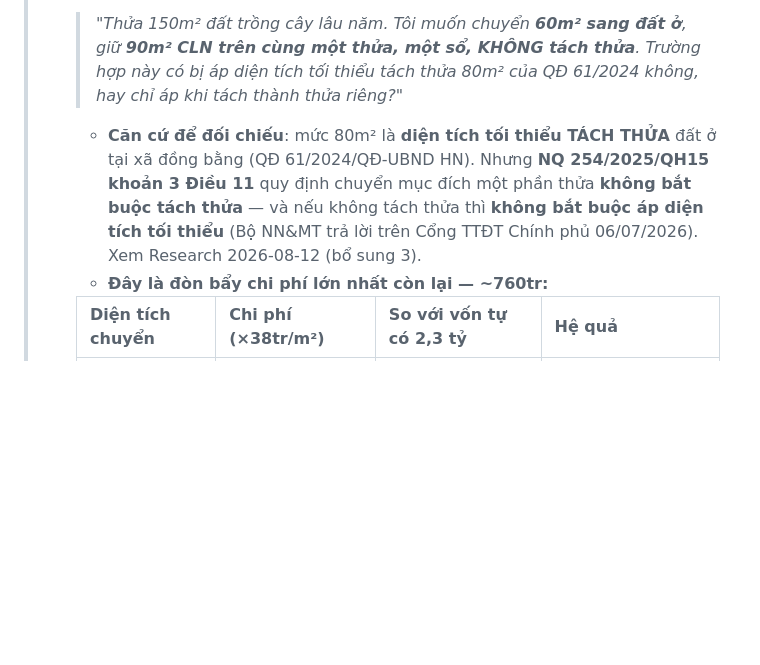
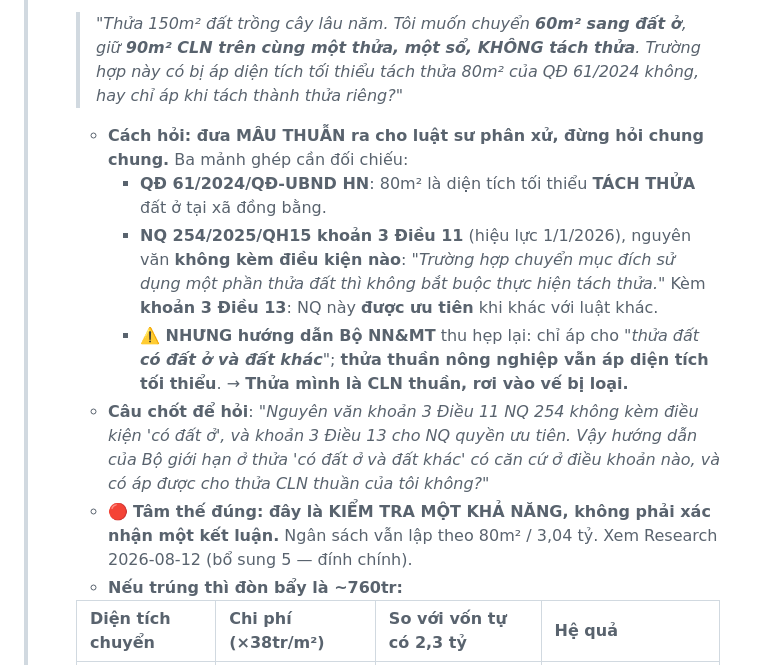
Before and after one commit to thientm/me, a Markdown page: real-estate/real-estate-plan.md, the part around one of its changes. Rendered like a GitHub page; blank space fills up the shorter version.

```diff
--- a/real-estate/real-estate-plan.md
+++ b/real-estate/real-estate-plan.md
@@ -23,8 +23,13 @@ Chi tiết thực thi: **Dự án 01** bên dưới.
 > 1. Thửa (số tờ/số thửa) có nằm trong **kế hoạch sử dụng đất hằng năm** với chỉ tiêu **đất ở** không? Kế hoạch năm được **niêm yết công khai** tại trụ sở + cổng thông tin xã/huyện — có quyền yêu cầu xem.
 > 2. 🔴 **Diện tích tối thiểu thực sự là bao nhiêu?** Hỏi đúng câu này, không hỏi chung chung:
 >    > *"Thửa 150m² đất trồng cây lâu năm. Tôi muốn chuyển **60m² sang đất ở**, giữ **90m² CLN trên cùng một thửa, một sổ, KHÔNG tách thửa**. Trường hợp này có bị áp diện tích tối thiểu tách thửa 80m² của QĐ 61/2024 không, hay chỉ áp khi tách thành thửa riêng?"*
->    - **Căn cứ để đối chiếu**: mức 80m² là **diện tích tối thiểu TÁCH THỬA** đất ở tại xã đồng bằng (QĐ 61/2024/QĐ-UBND HN). Nhưng **NQ 254/2025/QH15 khoản 3 Điều 11** quy định chuyển mục đích một phần thửa **không bắt buộc tách thửa** — và nếu không tách thửa thì **không bắt buộc áp diện tích tối thiểu** (Bộ NN&MT trả lời trên Cổng TTĐT Chính phủ 06/07/2026). Xem Research 2026-08-12 (bổ sung 3).
->    - **Đây là đòn bẩy chi phí lớn nhất còn lại — ~760tr:**
+>    - **Cách hỏi: đưa MÂU THUẪN ra cho luật sư phân xử, đừng hỏi chung chung.** Ba mảnh ghép cần đối chiếu:
+>      - **QĐ 61/2024/QĐ-UBND HN**: 80m² là diện tích tối thiểu **TÁCH THỬA** đất ở tại xã đồng bằng.
+>      - **NQ 254/2025/QH15 khoản 3 Điều 11** (hiệu lực 1/1/2026), nguyên văn **không kèm điều kiện nào**: *"Trường hợp chuyển mục đích sử dụng một phần thửa đất thì không bắt buộc thực hiện tách thửa."* Kèm **khoản 3 Điều 13**: NQ này **được ưu tiên** khi khác với luật khác.
+>      - **⚠️ NHƯNG hướng dẫn Bộ NN&MT** thu hẹp lại: chỉ áp cho *"thửa đất **có đất ở và đất khác**"*; **thửa thuần nông nghiệp vẫn áp diện tích tối thiểu**. → **Thửa mình là CLN thuần, rơi vào vế bị loại.**
+>    - **Câu chốt để hỏi**: *"Nguyên văn khoản 3 Điều 11 NQ 254 không kèm điều kiện 'có đất ở', và khoản 3 Điều 13 cho NQ quyền ưu tiên. Vậy hướng dẫn của Bộ giới hạn ở thửa 'có đất ở và đất khác' có căn cứ ở điều khoản nào, và có áp được cho thửa CLN thuần của tôi không?"*
+>    - 🔴 **Tâm thế đúng: đây là KIỂM TRA MỘT KHẢ NĂNG, không phải xác nhận một kết luận.** Ngân sách vẫn lập theo 80m² / 3,04 tỷ. Xem Research 2026-08-12 (bổ sung 5 — đính chính).
+>    - **Nếu trúng thì đòn bẩy là ~760tr:**
 >
 >    | Diện tích chuyển | Chi phí (×38tr/m²) | So với vốn tự có 2,3 tỷ | Hệ quả |
 >    |---|---|---|---|
```
Also changed, not shown: other parts of real-estate/real-estate-plan.md (+34 -0 lines).
